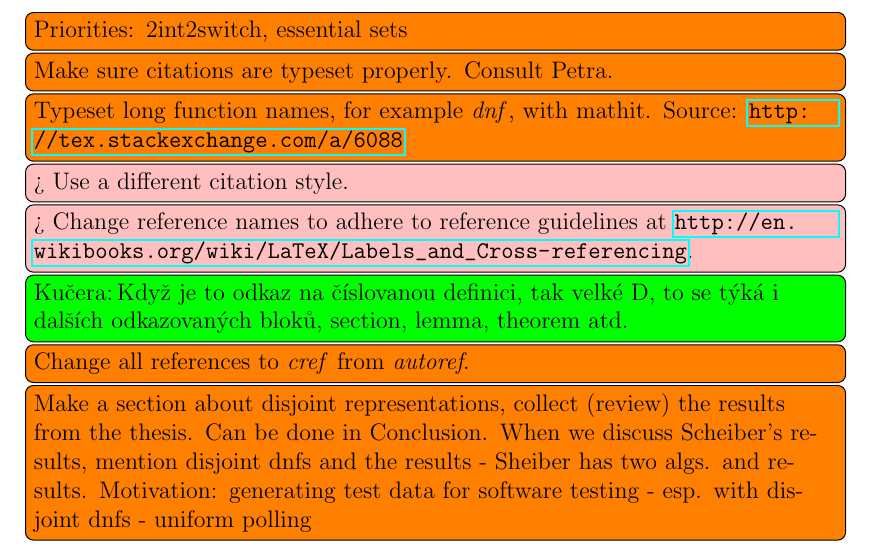
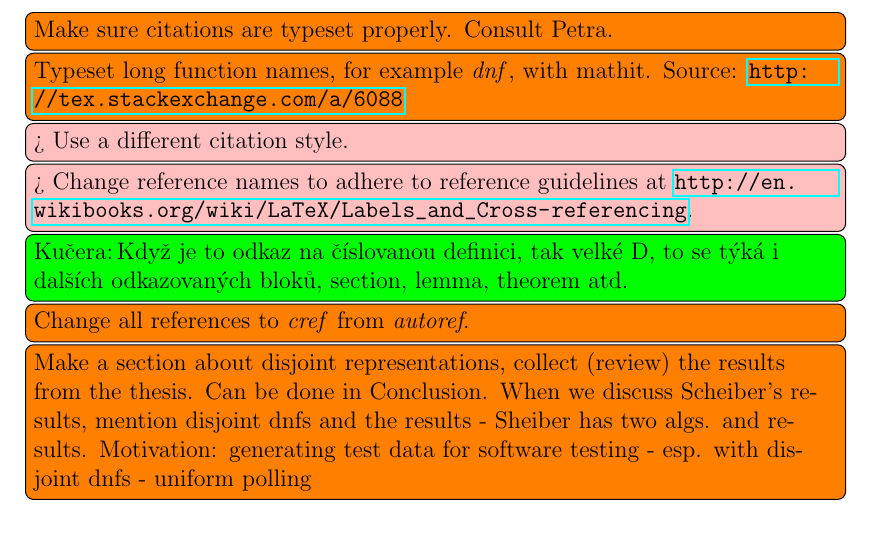
Before and after one commit to filipbartek/ibf, a LaTeX thesis (thesis.tex): part of page 1 of 48, cut at the place of the change. Compiled offline with pdfLaTeX.

Commit message:
Remove a solved todo

```diff
--- a/thesis.tex
+++ b/thesis.tex
@@ -46,8 +46,6 @@
 \begin{document}
 
 \reversemarginpar
-
-\todo[inline]{Priorities: 2int2switch, essential sets}
 
 \todo[inline]{Make sure citations are typeset properly. Consult Petra.}
 \todo[inline]{Typeset long function names, for example $\mathit{dnf}$, with mathit. Source: \url{http://tex.stackexchange.com/a/6088}}
```
